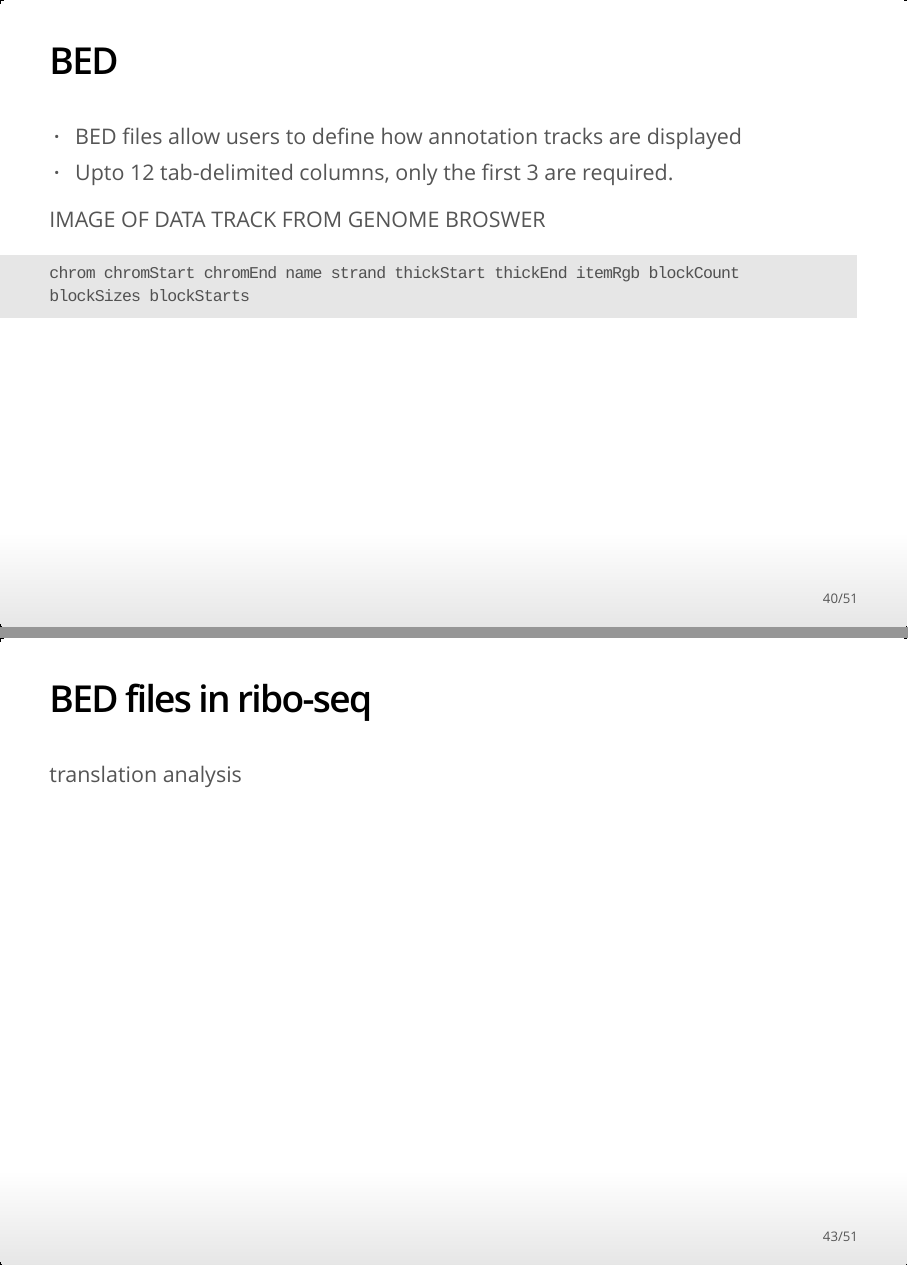
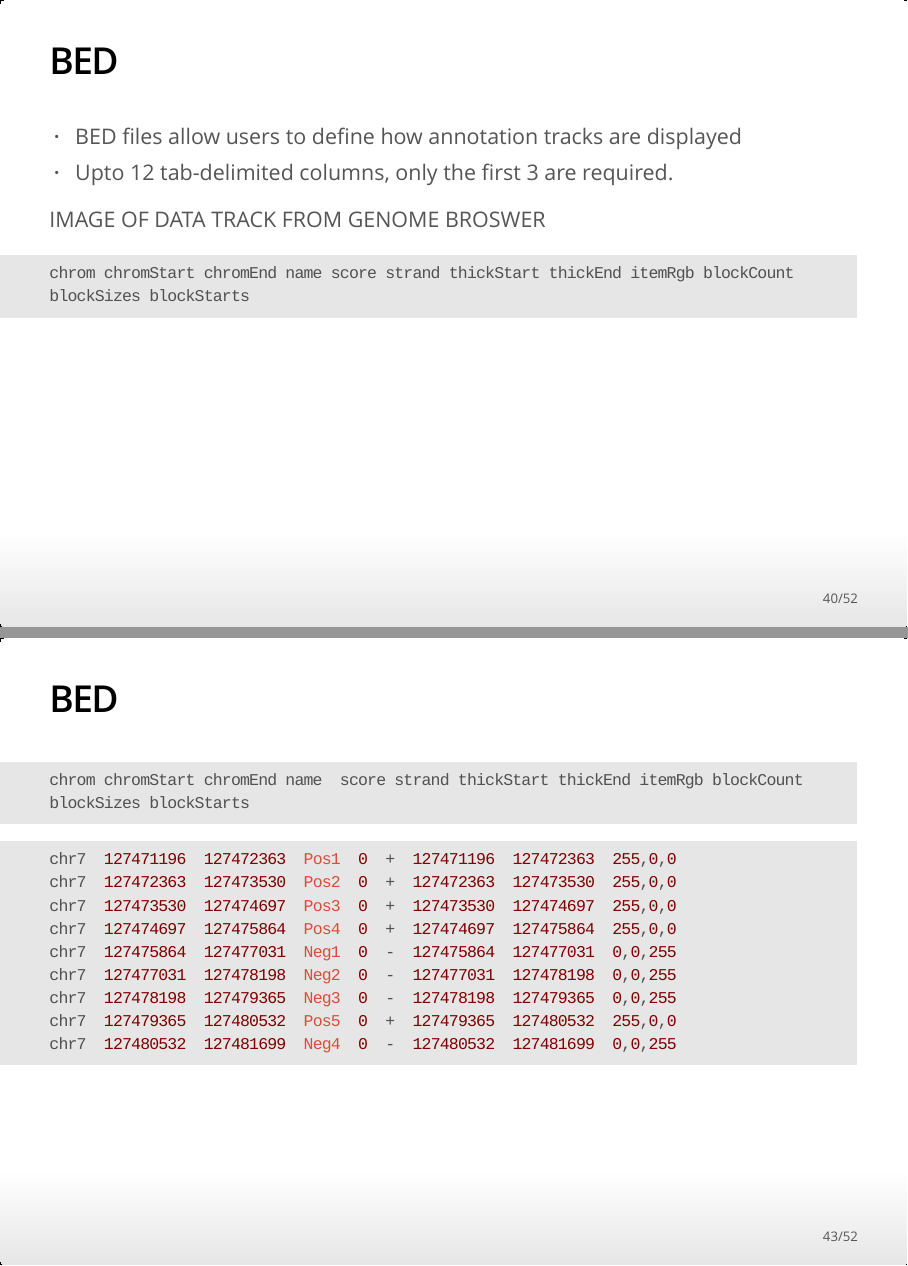
Before and after one commit to IsabelBirds/TLUK_2021, an R Markdown document (TLUK2021_talk.Rmd): pages 40 and 43 of 51 before the commit and pages 40 and 43 of 52 after it, joined at a grey line. The pictures show the output file TLUK2021_talk.html that the author committed with the source, opened offline.

Commit message:
Ready for planning meeting

````diff
--- a/TLUK2021_talk.Rmd
+++ b/TLUK2021_talk.Rmd
@@ -433,7 +434,7 @@ probably get sam out, change to bam
 IMAGE OF DATA TRACK FROM GENOME BROSWER
 
 ```{bash, eval = FALSE}
-chrom chromStart chromEnd name strand thickStart thickEnd itemRgb blockCount
+chrom chromStart chromEnd name score strand thickStart thickEnd itemRgb blockCount
 blockSizes blockStarts
 ```
 
@@ -460,6 +461,25 @@ Optional fields
 * <b>blockStarts</b> - comma-separated list of block starts relative to chromStart
 
 <font size ="3">[@ensembl_bed]</font>
+
+## BED
+
+```{bash, eval = FALSE}
+chrom chromStart chromEnd name  score strand thickStart thickEnd itemRgb blockCount
+blockSizes blockStarts
+```
+
+```{bash, eval = FALSE}
+chr7  127471196  127472363  Pos1  0  +  127471196  127472363  255,0,0
+chr7  127472363  127473530  Pos2  0  +  127472363  127473530  255,0,0
+chr7  127473530  127474697  Pos3  0  +  127473530  127474697  255,0,0
+chr7  127474697  127475864  Pos4  0  +  127474697  127475864  255,0,0
+chr7  127475864  127477031  Neg1  0  -  127475864  127477031  0,0,255
+chr7  127477031  127478198  Neg2  0  -  127477031  127478198  0,0,255
+chr7  127478198  127479365  Neg3  0  -  127478198  127479365  0,0,255
+chr7  127479365  127480532  Pos5  0  +  127479365  127480532  255,0,0
+chr7  127480532  127481699  Neg4  0  -  127480532  127481699  0,0,255
+```
 
 ## BED files in ribo-seq
 
````
Also changed, not shown: TLUK2021_talk.html, TLUK2021_talk.Rmd (11 more changed lines).
